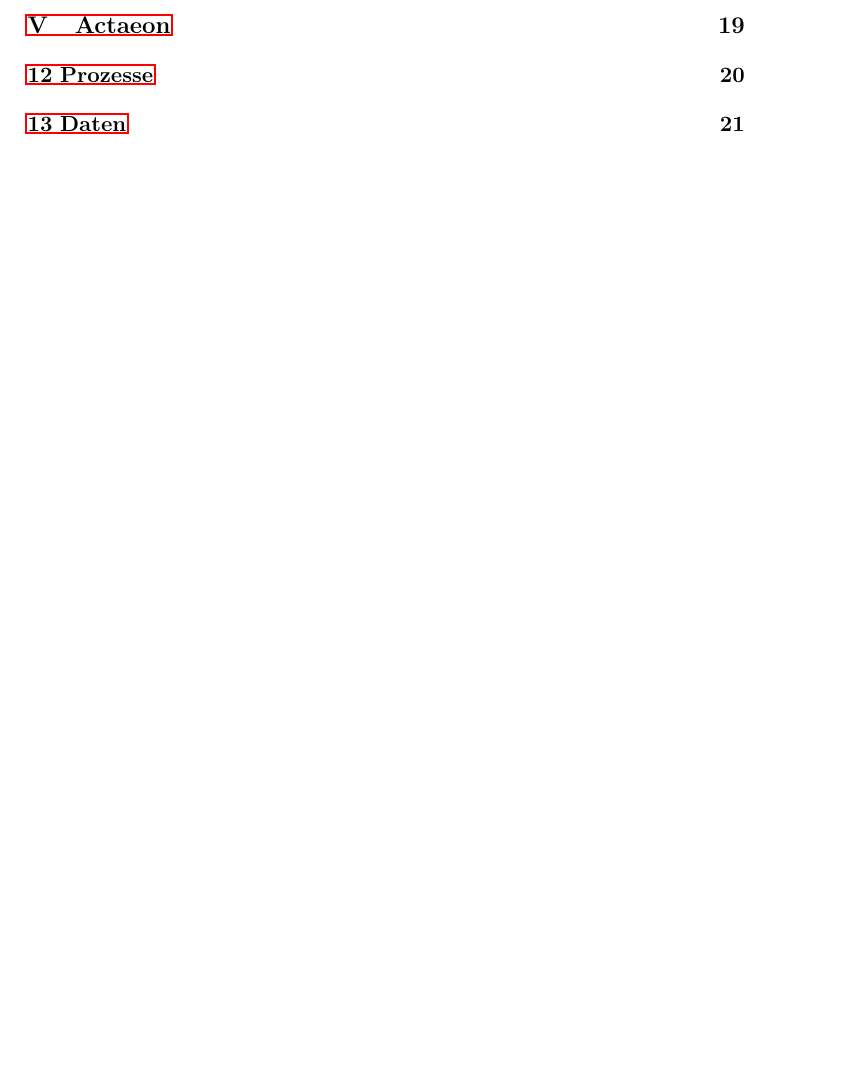
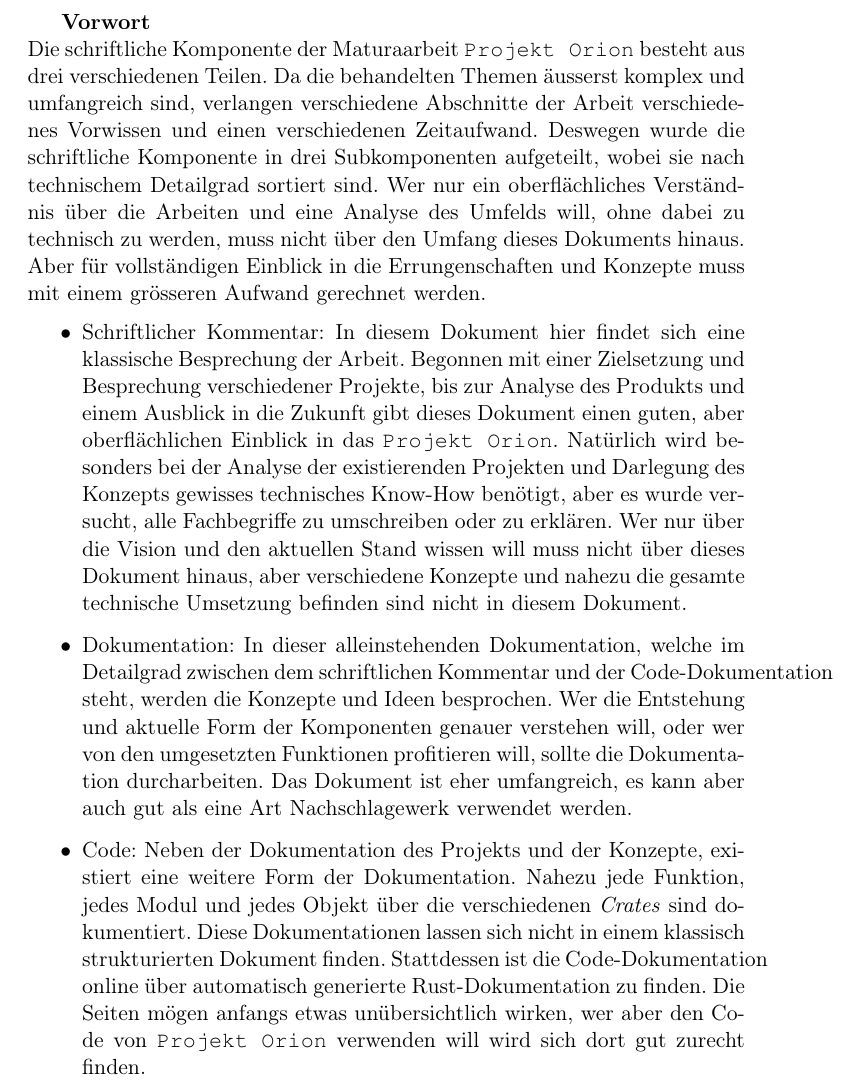
Before and after one commit to EngineOrion/kommentar, a LaTeX document (kommentar.tex): part of page 3 of 33 before the commit and part of page 4 of 24 after it, cut at the place of the change, the shorter picture padded with empty space. The pictures show the PDF file kommentar.pdf that the author committed with the source.

Commit message:
Vorwort V1.

```diff
--- a/kommentar.tex
+++ b/kommentar.tex
@@ -44,6 +44,50 @@
 
 \newpage
 
+\textbf{Vorwort}\\
+Die schriftliche Komponente der Maturaarbeit \texttt{Projekt Orion} besteht aus
+drei verschiedenen Teilen. Da die behandelten Themen äusserst komplex
+und umfangreich sind, verlangen verschiedene Abschnitte der Arbeit
+verschiedenes Vorwissen und einen verschiedenen Zeitaufwand. Deswegen
+wurde die schriftliche Komponente in drei Subkomponenten aufgeteilt,
+wobei sie nach technischem Detailgrad sortiert sind. Wer nur ein
+oberflächliches Verständnis über die Arbeiten und eine Analyse des
+Umfelds will, ohne dabei zu technisch zu werden, muss nicht über den
+Umfang dieses Dokuments hinaus. Aber für vollständigen Einblick in die
+Errungenschaften und Konzepte muss mit einem grösseren Aufwand
+gerechnet werden.
+\begin{itemize}
+\item Schriftlicher Kommentar: In diesem Dokument hier findet sich eine
+klassische Besprechung der Arbeit. Begonnen mit einer Zielsetzung
+und Besprechung verschiedener Projekte, bis zur Analyse des Produkts
+und einem Ausblick in die Zukunft gibt dieses Dokument einen guten,
+aber oberflächlichen Einblick in das \texttt{Projekt Orion}. Natürlich wird
+besonders bei der Analyse der existierenden Projekten und Darlegung
+des Konzepts gewisses technisches Know-How benötigt, aber es wurde
+versucht, alle Fachbegriffe zu umschreiben oder zu erklären. Wer nur
+über die Vision und den aktuellen Stand wissen will muss nicht über
+dieses Dokument hinaus, aber verschiedene Konzepte und nahezu die
+gesamte technische Umsetzung befinden sind nicht in diesem Dokument.
+\item Dokumentation: In dieser alleinstehenden Dokumentation, welche im
+Detailgrad zwischen dem schriftlichen Kommentar und der
+Code-Dokumentation steht, werden die Konzepte und Ideen besprochen.
+Wer die Entstehung und aktuelle Form der Komponenten genauer
+verstehen will, oder wer von den umgesetzten Funktionen profitieren
+will, sollte die Dokumentation durcharbeiten. Das Dokument ist eher
+umfangreich, es kann aber auch gut als eine Art Nachschlagewerk
+verwendet werden.
+\item Code: Neben der Dokumentation des Projekts und der Konzepte,
+existiert eine weitere Form der Dokumentation. Nahezu jede Funktion,
+jedes Modul und jedes Objekt über die verschiedenen \emph{Crates} sind
+dokumentiert. Diese Dokumentationen lassen sich nicht in einem
+klassisch strukturierten Dokument finden. Stattdessen ist die
+Code-Dokumentation online über automatisch generierte
+Rust-Dokumentation zu finden. Die Seiten mögen anfangs etwas
+unübersichtlich wirken, wer aber den Code von \texttt{Projekt Orion}
+verwenden will wird sich dort gut zurecht finden.
+\end{itemize}
+
+\newpage
 \begin{ABSTRACT}
 TODO: Abstract
 \end{ABSTRACT}
```
Also changed, not shown: kommentar.pdf, kommentar.tex (64 more changed lines), 1 other file.
